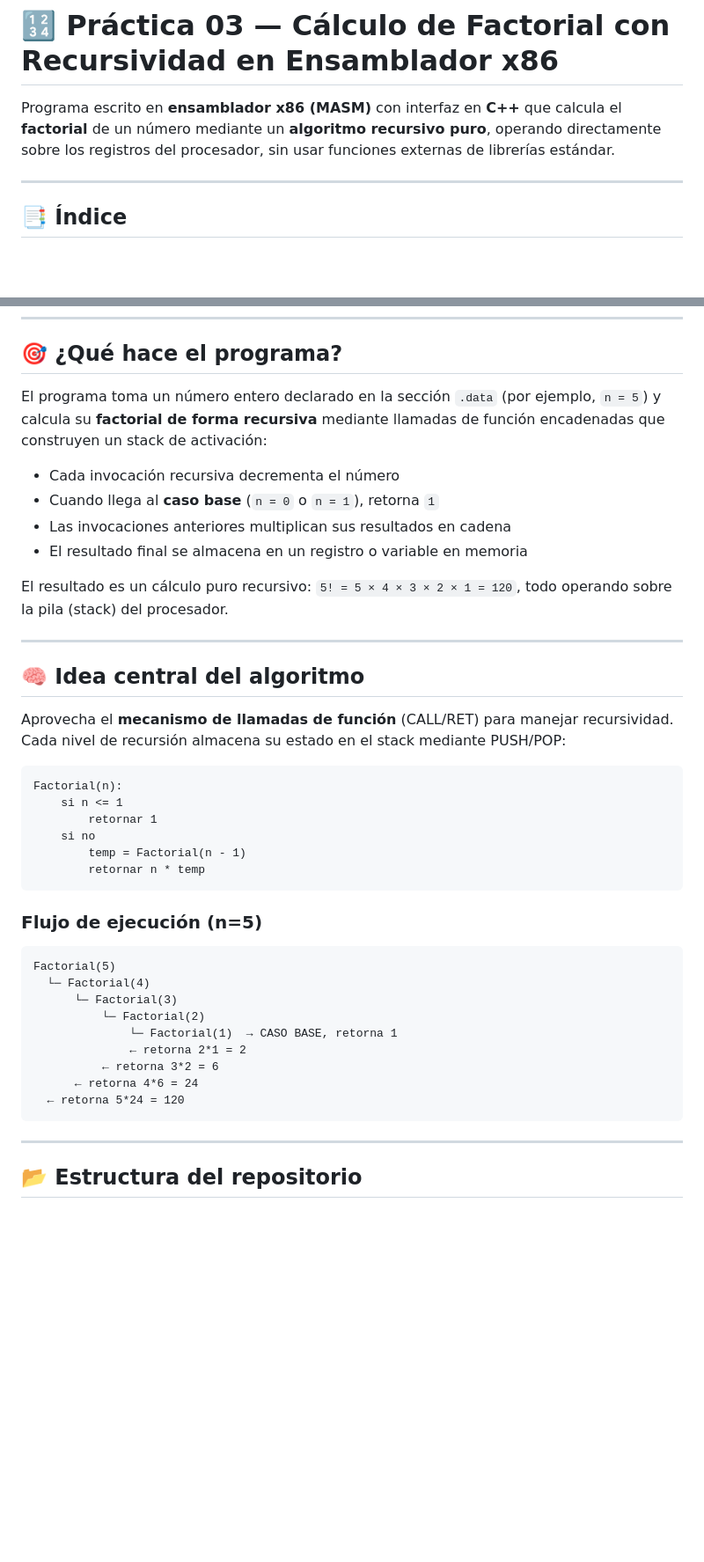
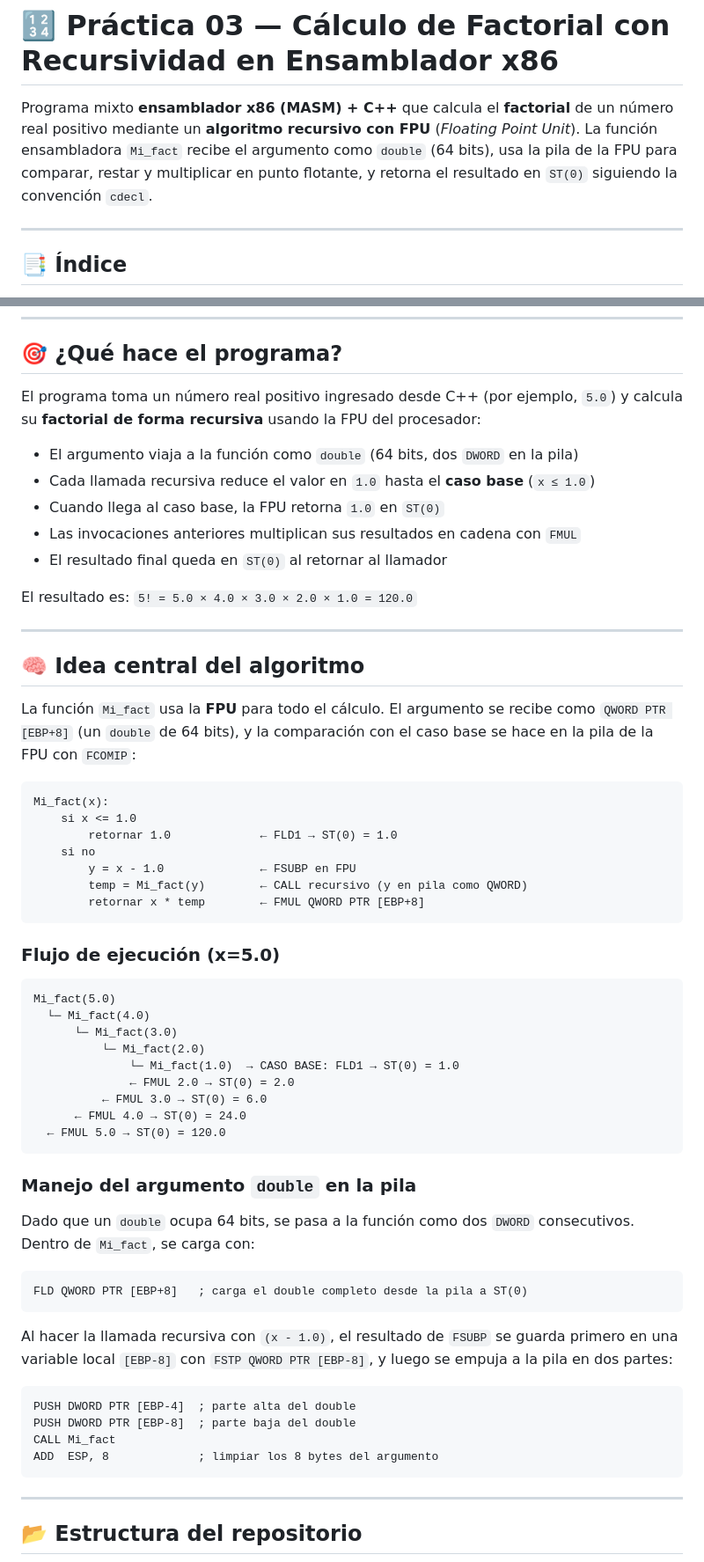
Before and after one commit to 7mo-ArquitecturaComputadoras/Practica03_FactorialRecursivo, a Markdown page: README.md, 2 parts joined by grey strips. Shown at 88% size. GitHub-like rendering; blank space fills up the shorter version.

````diff
--- a/README.md
+++ b/README.md
@@ -1,6 +1,6 @@
 # 🔢 Práctica 03 — Cálculo de Factorial con Recursividad en Ensamblador x86
 
-Programa escrito en **ensamblador x86 (MASM)** con interfaz en **C++** que calcula el **factorial** de un número mediante un **algoritmo recursivo puro**, operando directamente sobre los registros del procesador, sin usar funciones externas de librerías estándar.
+Programa mixto **ensamblador x86 (MASM) + C++** que calcula el **factorial** de un número real positivo mediante un **algoritmo recursivo con FPU** (*Floating Point Unit*). La función ensambladora `Mi_fact` recibe el argumento como `double` (64 bits), usa la pila de la FPU para comparar, restar y multiplicar en punto flotante, y retorna el resultado en `ST(0)` siguiendo la convención `cdecl`.
 
 ---
 
@@ -18,42 +18,61 @@ Programa escrito en **ensamblador x86 (MASM)** con interfaz en **C++** que calcu
 
 ## 🎯 ¿Qué hace el programa?
 
-El programa toma un número entero declarado en la sección `.data` (por ejemplo, `n = 5`) y calcula su **factorial de forma recursiva** mediante llamadas de función encadenadas que construyen un stack de activación:
+El programa toma un número real positivo ingresado desde C++ (por ejemplo, `5.0`) y calcula su **factorial de forma recursiva** usando la FPU del procesador:
 
-- Cada invocación recursiva decrementa el número
-- Cuando llega al **caso base** (`n = 0` o `n = 1`), retorna `1`
-- Las invocaciones anteriores multiplican sus resultados en cadena
-- El resultado final se almacena en un registro o variable en memoria
+- El argumento viaja a la función como `double` (64 bits, dos `DWORD` en la pila)
+- Cada llamada recursiva reduce el valor en `1.0` hasta el **caso base** (`x ≤ 1.0`)
+- Cuando llega al caso base, la FPU retorna `1.0` en `ST(0)`
+- Las invocaciones anteriores multiplican sus resultados en cadena con `FMUL`
+- El resultado final queda en `ST(0)` al retornar al llamador
 
-El resultado es un cálculo puro recursivo: `5! = 5 × 4 × 3 × 2 × 1 = 120`, todo operando sobre la pila (stack) del procesador.
+El resultado es: `5! = 5.0 × 4.0 × 3.0 × 2.0 × 1.0 = 120.0`
 
 ---
 
 ## 🧠 Idea central del algoritmo
 
-Aprovecha el **mecanismo de llamadas de función** (CALL/RET) para manejar recursividad. Cada nivel de recursión almacena su estado en el stack mediante PUSH/POP:
+La función `Mi_fact` usa la **FPU** para todo el cálculo. El argumento se recibe como `QWORD PTR [EBP+8]` (un `double` de 64 bits), y la comparación con el caso base se hace en la pila de la FPU con `FCOMIP`:
 
 ```
-Factorial(n):
-    si n <= 1
-        retornar 1
+Mi_fact(x):
+    si x <= 1.0
+        retornar 1.0             ← FLD1 → ST(0) = 1.0
     si no
-        temp = Factorial(n - 1)
-        retornar n * temp
+        y = x - 1.0              ← FSUBP en FPU
+        temp = Mi_fact(y)        ← CALL recursivo (y en pila como QWORD)
+        retornar x * temp        ← FMUL QWORD PTR [EBP+8]
 ```
 
-### Flujo de ejecución (n=5)
+### Flujo de ejecución (x=5.0)
 
 ```
-Factorial(5)
-  └─ Factorial(4)
-      └─ Factorial(3)
-          └─ Factorial(2)
-              └─ Factorial(1)  → CASO BASE, retorna 1
-              ← retorna 2*1 = 2
-          ← retorna 3*2 = 6
-      ← retorna 4*6 = 24
-  ← retorna 5*24 = 120
+Mi_fact(5.0)
+  └─ Mi_fact(4.0)
+      └─ Mi_fact(3.0)
+          └─ Mi_fact(2.0)
+              └─ Mi_fact(1.0)  → CASO BASE: FLD1 → ST(0) = 1.0
+              ← FMUL 2.0 → ST(0) = 2.0
+          ← FMUL 3.0 → ST(0) = 6.0
+      ← FMUL 4.0 → ST(0) = 24.0
+  ← FMUL 5.0 → ST(0) = 120.0
+```
+
+### Manejo del argumento `double` en la pila
+
+Dado que un `double` ocupa 64 bits, se pasa a la función como dos `DWORD` consecutivos. Dentro de `Mi_fact`, se carga con:
+
+```asm
+FLD QWORD PTR [EBP+8]   ; carga el double completo desde la pila a ST(0)
+```
+
+Al hacer la llamada recursiva con `(x - 1.0)`, el resultado de `FSUBP` se guarda primero en una variable local `[EBP-8]` con `FSTP QWORD PTR [EBP-8]`, y luego se empuja a la pila en dos partes:
+
+```asm
+PUSH DWORD PTR [EBP-4]  ; parte alta del double
+PUSH DWORD PTR [EBP-8]  ; parte baja del double
+CALL Mi_fact
+ADD  ESP, 8             ; limpiar los 8 bytes del argumento
 ```
 
 ---
````
Also changed, not shown: other parts of README.md (+44 -30 lines), proyecto/README_instalacion.md (+10 -13 lines).
